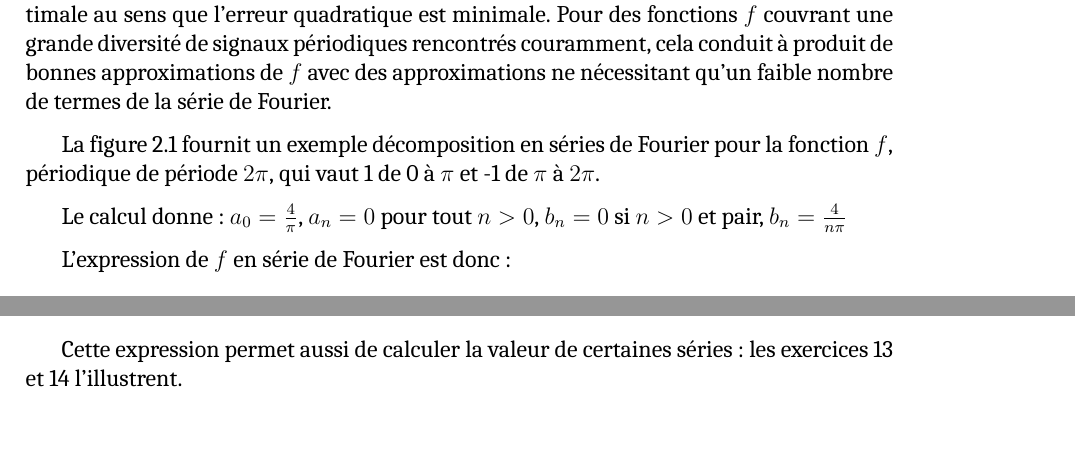
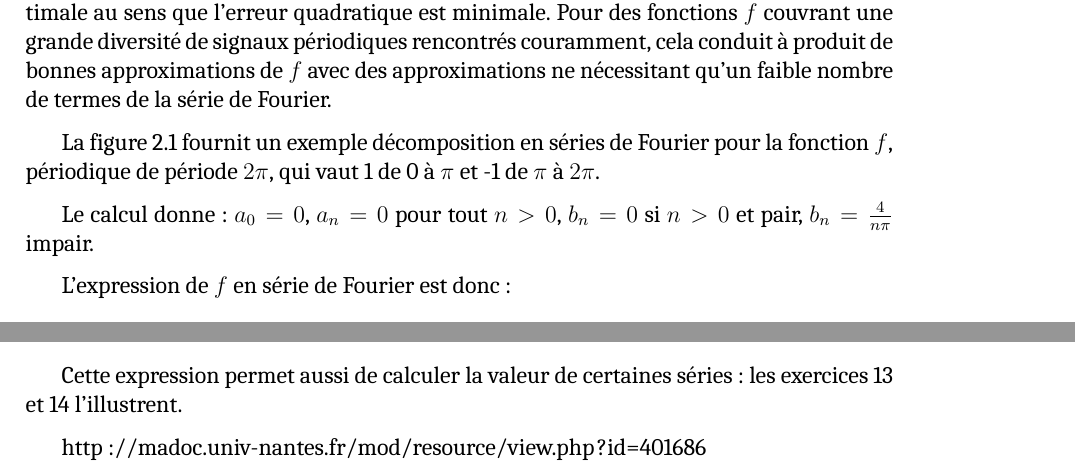
Before and after one commit to marcgelgon/fourierINFO3, a LaTeX document (fourier.tex, which reads cours_series.tex): two parts of pages 17 and 26 of 42, joined at a grey line, cut so that both start at the same text. Compiled offline with XeLaTeX; a missing font is replaced by an installed copy or a similar font.

Commit message:
correction dans les résultats d’un exo préliminaire séries/créneau.

```diff
--- a/cours_series.tex
+++ b/cours_series.tex
@@ -182,7 +182,7 @@ La figure~\ref{fig:exemple_approx_carre} fournit un exemple décomposition en s
 \label{fig:exemple_approx_carre}
 \end{figure}
 
-Le calcul donne : $a_0=\frac{4}{\pi}$, $a_n=0$ pour tout $n>0$, $b_n=0$ si $n>0$ et pair, $b_n=\frac{4}{n\pi}$
+Le calcul donne : $a_0=0$, $a_n=0$ pour tout $n>0$, $b_n=0$ si $n>0$ et pair, $b_n=\frac{4}{n\pi}$ impair.
 
 L'expression de $f$ en série de Fourier est donc :
 \begin{equation}
@@ -469,3 +469,5 @@ Cette expression permet aussi de calculer la valeur de certaines séries : les e
 
 % ci-dessous OSEF on ferait mieux d'évoquer Pythagore éventuellement
 %L'égalité de Parseval permet aussi la démonstration d'une propriété bien connue : ``soit, dans $\R^2$, l'ensemble courbes fermées. La courbe de longueur minimale dont l'intérieur définit un domaine d'aire fixée est un cercle.''
+
+http://madoc.univ-nantes.fr/mod/resource/view.php?id=401686
```
